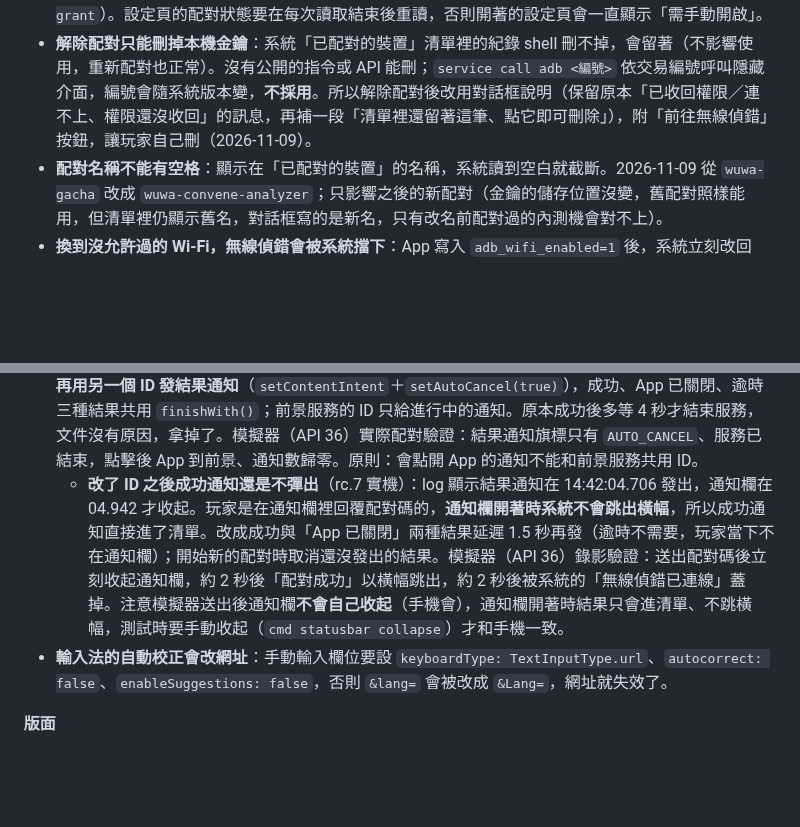
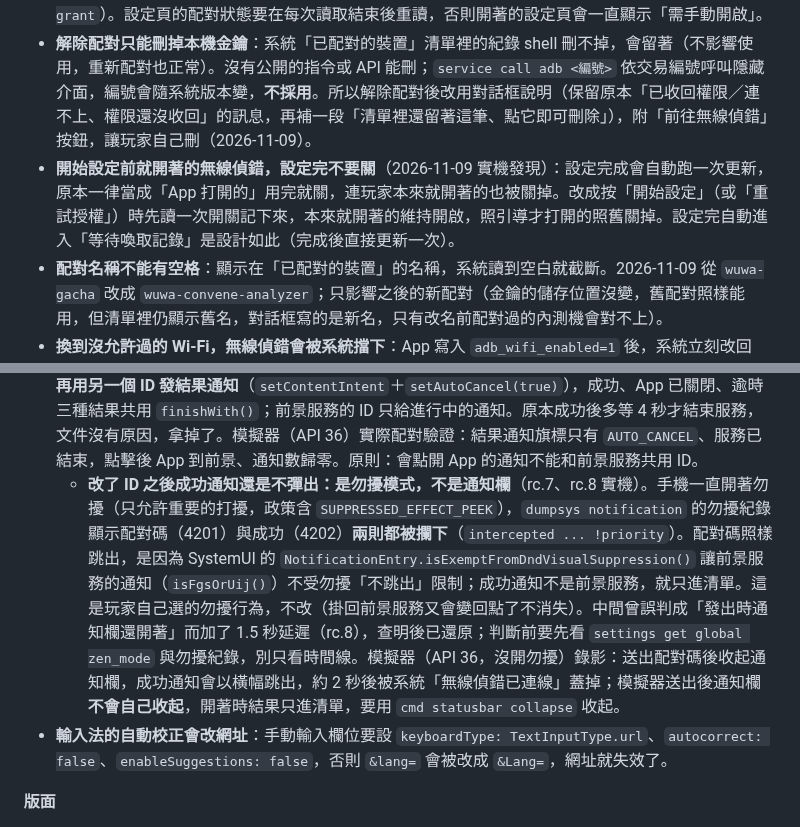
Before and after one commit to GoneTone/wuthering-waves-convene-gacha-analyzer, a Markdown page: docs/Android移植筆記.md, 2 parts joined by grey strips. GitHub-like rendering; blank space fills up the shorter version.

Commit message:
docs(android): record that DND, not the open shade, hid the pairing result
Also note the rule for keeping wireless debugging on after setup.

Co-Authored-By: Claude Opus 5.5 <noreply@anthropic.com>
Claude-Session: https://claude.ai/code/session_01WreXjoTKJFwq2Sy4yt9RUC

```diff
--- a/docs/Android移植筆記.md
+++ b/docs/Android移植筆記.md
@@ -221,6 +221,7 @@ encore API 回傳的圖片網址變成 `https://api-v2.encore.moe/api/resource/.
 - **儲存權限被「不要再詢問」後，再要求也不會跳視窗**（Android 10 以下的直接讀檔）：玩家按「重新授權」時被拒、且 `shouldShowRequestPermissionRationale` 為 false，就改開本 App 的系統設定頁（`ACTION_APPLICATION_DETAILS_SETTINGS`）。**回到 App 時的自動重試只能檢查權限、不能再要求**，否則永久拒絕時每次回來都會再被送去設定頁，玩家連「取消」都按不到。
 - **能自動開關的裝置被收回 `WRITE_SECURE_SETTINGS` 後，下次連上會自動補回**（連上 shell 時順便 `pm grant`）。設定頁的配對狀態要在每次讀取結束後重讀，否則開著的設定頁會一直顯示「需手動開啟」。
 - **解除配對只能刪掉本機金鑰**：系統「已配對的裝置」清單裡的紀錄 shell 刪不掉，會留著（不影響使用，重新配對也正常）。沒有公開的指令或 API 能刪；`service call adb <編號>` 依交易編號呼叫隱藏介面，編號會隨系統版本變，**不採用**。所以解除配對後改用對話框說明（保留原本「已收回權限／連不上、權限還沒收回」的訊息，再補一段「清單裡還留著這筆、點它即可刪除」），附「前往無線偵錯」按鈕，讓玩家自己刪（2026-11-09）。
+- **開始設定前就開著的無線偵錯，設定完不要關**（2026-11-09 實機發現）：設定完成會自動跑一次更新，原本一律當成「App 打開的」用完就關，連玩家本來就開著的也被關掉。改成按「開始設定」（或「重試授權」）時先讀一次開關記下來，本來就開著的維持開啟，照引導才打開的照舊關掉。設定完自動進入「等待喚取記錄」是設計如此（完成後直接更新一次）。
 - **配對名稱不能有空格**：顯示在「已配對的裝置」的名稱，系統讀到空白就截斷。2026-11-09 從 `wuwa-gacha` 改成 `wuwa-convene-analyzer`；只影響之後的新配對（金鑰的儲存位置沒變，舊配對照樣能用，但清單裡仍顯示舊名，對話框寫的是新名，只有改名前配對過的內測機會對不上）。
 - **換到沒允許過的 Wi‑Fi，無線偵錯會被系統擋下**：App 寫入 `adb_wifi_enabled=1` 後，系統立刻改回 0，並跳出「要允許透過這個網路執行無線偵錯嗎？」。玩家按允許前什麼都連不上，所以打開後要約 0.5 秒讀回開關：變回 0 就是這個情況，要提示玩家按允許，而不是說「配對失效、請重新配對」。按允許後是**系統**把開關打開的，重試時不能當成玩家原本就開著，用完要關回去，否則之後每次都會留著。玩家按「取消」也會回到本 App；這時若自動重試，系統視窗會馬上再跳出來，變成關不掉的迴圈。所以只有在開關已經被打開（玩家按了允許）時才自動重試，另外提供「重試」按鈕。
 - **重開機後系統會自己恢復無線偵錯（ASUS Android 16 實測）**：重開機前是開的，開機完成時讀到 0，解鎖後幾秒內就自動變回 1，不必開 App。所以開機後第一次更新時 App 看到它已經開著，照「原本開著就保留」的規則處理是對的。
@@ -237,7 +238,7 @@ encore API 回傳的圖片網址變成 `https://api-v2.encore.moe/api/resource/.
 - **注音輸入法會把組字中的注音一起送進 RemoteInput**：配對碼只保留數字（`filter { it.isDigit() }`）。
 - **橫幅通知幾秒就收起**：玩家來不及點「配對」時要從通知欄拉下來找；教學文字寫「從螢幕頂端往下拉」是對的。
 - **配對結果通知：點了不消失、也不會彈出**（2026-11-09 發現）：成功通知原本是拿前景服務那則（同一個 ID）換內容，所以（1）它被系統標成前景服務通知，點擊不會自動收起；（2）對系統而言只是「同一則通知更新」，不會像新通知一樣跳出橫幅，玩家得自己拉開通知欄。第一次只加 `setAutoCancel` 並在發出後立刻 `stopForeground(DETACH)`，實機仍不消失：發通知與脫離前景在系統裡是非同步處理的，順序不可靠。最後改成和逾時通知一樣：**先結束服務（`stopForeground(REMOVE)`＋`stopSelf`），再用另一個 ID 發結果通知**（`setContentIntent`＋`setAutoCancel(true)`），成功、App 已關閉、逾時三種結果共用 `finishWith()`；前景服務的 ID 只給進行中的通知。原本成功後多等 4 秒才結束服務，文件沒有原因，拿掉了。模擬器（API 36）實際配對驗證：結果通知旗標只有 `AUTO_CANCEL`、服務已結束，點擊後 App 到前景、通知數歸零。原則：會點開 App 的通知不能和前景服務共用 ID。
-  - **改了 ID 之後成功通知還是不彈出**（rc.7 實機）：log 顯示結果通知在 14:42:04.706 發出，通知欄在 04.942 才收起。玩家是在通知欄裡回覆配對碼的，**通知欄開著時系統不會跳出橫幅**，所以成功通知直接進了清單。改成成功與「App 已關閉」兩種結果延遲 1.5 秒再發（逾時不需要，玩家當下不在通知欄）；開始新的配對時取消還沒發出的結果。模擬器（API 36）錄影驗證：送出配對碼後立刻收起通知欄，約 2 秒後「配對成功」以橫幅跳出，約 2 秒後被系統的「無線偵錯已連線」蓋掉。注意模擬器送出後通知欄**不會自己收起**（手機會），通知欄開著時結果只會進清單、不跳橫幅，測試時要手動收起（`cmd statusbar collapse`）才和手機一致。
+  - **改了 ID 之後成功通知還是不彈出：是勿擾模式，不是通知欄**（rc.7、rc.8 實機）。手機一直開著勿擾（只允許重要的打擾，政策含 `SUPPRESSED_EFFECT_PEEK`），`dumpsys notification` 的勿擾紀錄顯示配對碼（4201）與成功（4202）**兩則都被攔下**（`intercepted ... !priority`）。配對碼照樣跳出，是因為 SystemUI 的 `NotificationEntry.isExemptFromDndVisualSuppression()` 讓前景服務的通知（`isFgsOrUij()`）不受勿擾「不跳出」限制；成功通知不是前景服務，就只進清單。這是玩家自己選的勿擾行為，不改（掛回前景服務又會變回點了不消失）。中間曾誤判成「發出時通知欄還開著」而加了 1.5 秒延遲（rc.8），查明後已還原；判斷前要先看 `settings get global zen_mode` 與勿擾紀錄，別只看時間線。模擬器（API 36，沒開勿擾）錄影：送出配對碼後收起通知欄，成功通知會以橫幅跳出，約 2 秒後被系統「無線偵錯已連線」蓋掉；模擬器送出後通知欄**不會自己收起**，開著時結果只進清單，要用 `cmd statusbar collapse` 收起。
 - **輸入法的自動校正會改網址**：手動輸入欄位要設 `keyboardType: TextInputType.url`、`autocorrect: false`、`enableSuggestions: false`，否則 `&lang=` 會被改成 `&Lang=`，網址就失效了。
 
 **版面**
```
Also changed, not shown: 1 other file.
